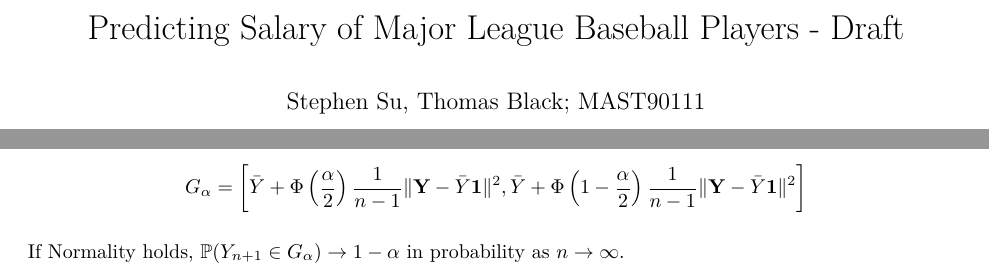
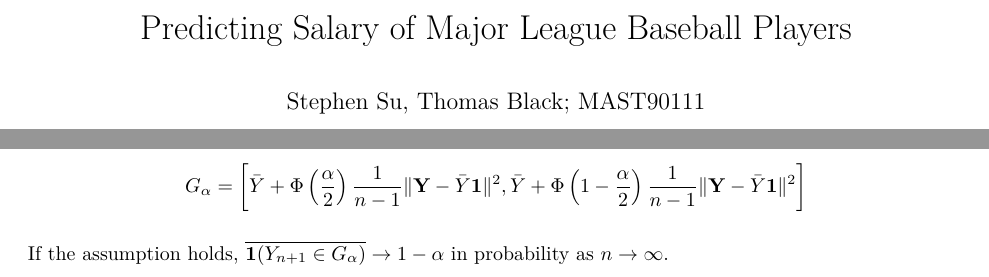
Before and after one commit to szmsu2011/mast90111proj, an R Markdown document (report/report.Rmd): two parts of page 1 of 3, joined at a grey line, cut so that both start at the same text. The pictures show the output file report/report.pdf that the author committed with the source.

Commit message:
minor fixes

```diff
--- a/report/report.Rmd
+++ b/report/report.Rmd
@@ -1,5 +1,5 @@
 ---
-title: "Predicting Salary of Major League Baseball Players - Draft"
+title: "Predicting Salary of Major League Baseball Players"
 author: "Stephen Su, Thomas Black; MAST90111"
 output:
   pdf_document:
@@ -52,7 +52,7 @@ The convention is to estimate $\sigma^2$ with unbiased sample variance, $\hat{\s
   G_\alpha = \left[\bar{Y} + \Phi\left(\frac{\alpha}{2}\right)\frac{1}{n - 1}\lVert\mathbf{Y} - \bar{Y}\mathbf{1}\rVert^2, \bar{Y} + \Phi\left(1 - \frac{\alpha}{2}\right)\frac{1}{n - 1}\lVert\mathbf{Y} - \bar{Y}\mathbf{1}\rVert^2\right]
 \end{align*}
 
-If Normality holds, $\mathbb{P}(Y_{n + 1} \in G_\alpha) \rightarrow 1 - \alpha$ in probability as $n \rightarrow \infty$.
+If the assumption holds, $\overline{\mathbf{1}(Y_{n + 1} \in G_\alpha)} \rightarrow 1 - \alpha$ in probability as $n \rightarrow \infty$.
 
 ## Prediction with kernel density estimation
 
```
Also changed, not shown: report/report.pdf.
